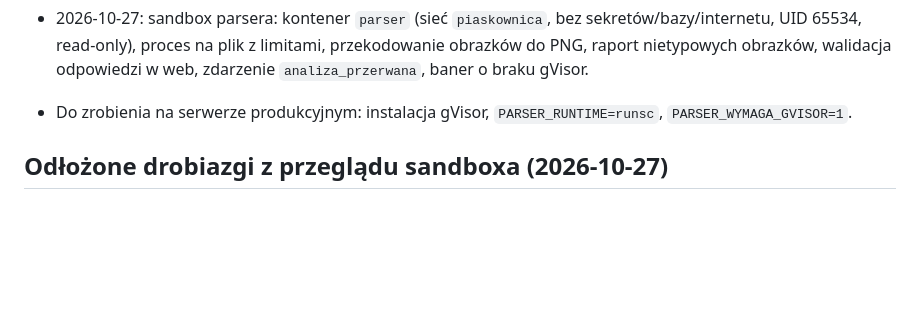
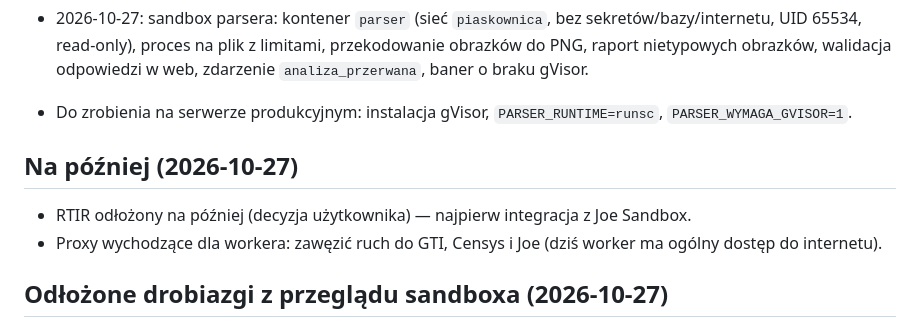
Before and after one commit to filipzajaczk/miEMLi, a Markdown page: NOTES.md, the part around the change. Drawn GitHub-style; blank space fills up the shorter version.

```diff
--- a/NOTES.md
+++ b/NOTES.md
@@ -27,6 +27,11 @@
   UID 65534, read-only), proces na plik z limitami, przekodowanie obrazków do PNG, raport nietypowych
   obrazków, walidacja odpowiedzi w web, zdarzenie `analiza_przerwana`, baner o braku gVisor.
 - Do zrobienia na serwerze produkcyjnym: instalacja gVisor, `PARSER_RUNTIME=runsc`, `PARSER_WYMAGA_GVISOR=1`.
+
+## Na później (2026-10-27)
+
+- RTIR odłożony na później (decyzja użytkownika) — najpierw integracja z Joe Sandbox.
+- Proxy wychodzące dla workera: zawęzić ruch do GTI, Censys i Joe (dziś worker ma ogólny dostęp do internetu).
 
 ## Odłożone drobiazgi z przeglądu sandboxa (2026-10-27)
 
```
Also changed, not shown: 1 other file.
